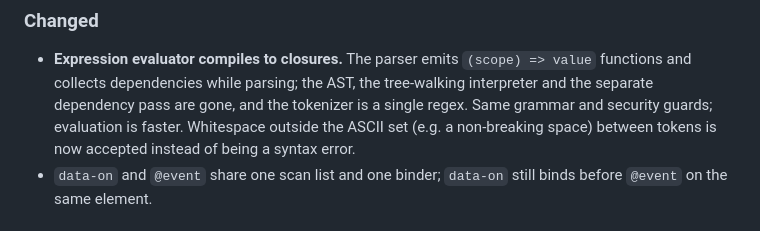
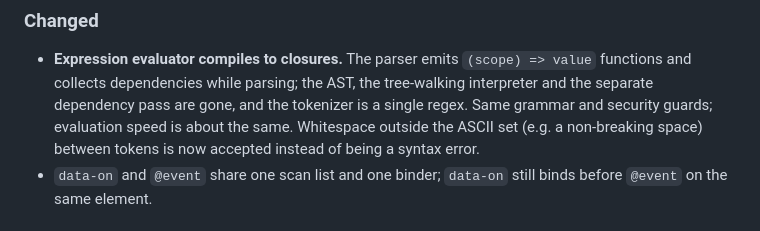
Before and after one commit to denisfl/micra.js, a Markdown page: CHANGELOG.md, the part around the change. GitHub-like rendering.

Commit message:
Correct the 2.8.0 changelog: evaluation speed is about the same, not faster
Co-Authored-By: Claude Opus 5.5 <noreply@anthropic.com>

```diff
--- a/CHANGELOG.md
+++ b/CHANGELOG.md
@@ -43,7 +43,7 @@ Pro components, clicked through step by step) show identical output.
   `(scope) => value` functions and collects dependencies while parsing; the
   AST, the tree-walking interpreter and the separate dependency pass are gone,
   and the tokenizer is a single regex. Same grammar and security guards;
-  evaluation is faster. Whitespace outside the ASCII set (e.g. a non-breaking
+  evaluation speed is about the same. Whitespace outside the ASCII set (e.g. a non-breaking
   space) between tokens is now accepted instead of being a syntax error.
 - `data-on` and `@event` share one scan list and one binder; `data-on` still
   binds before `@event` on the same element.
```
